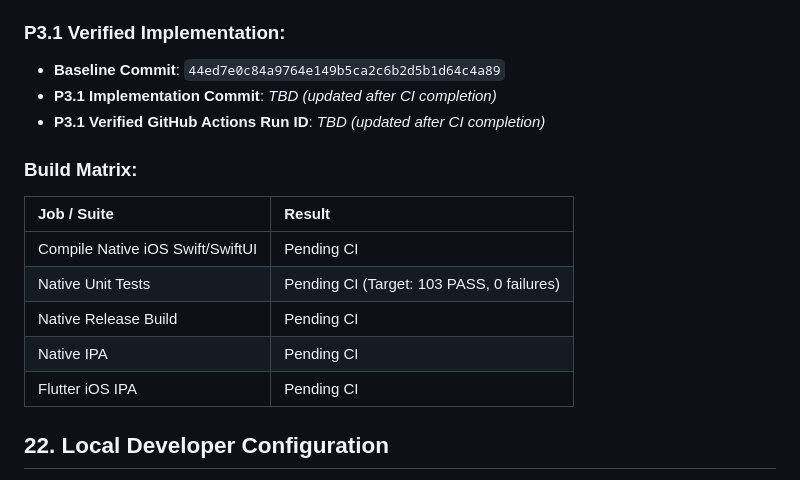
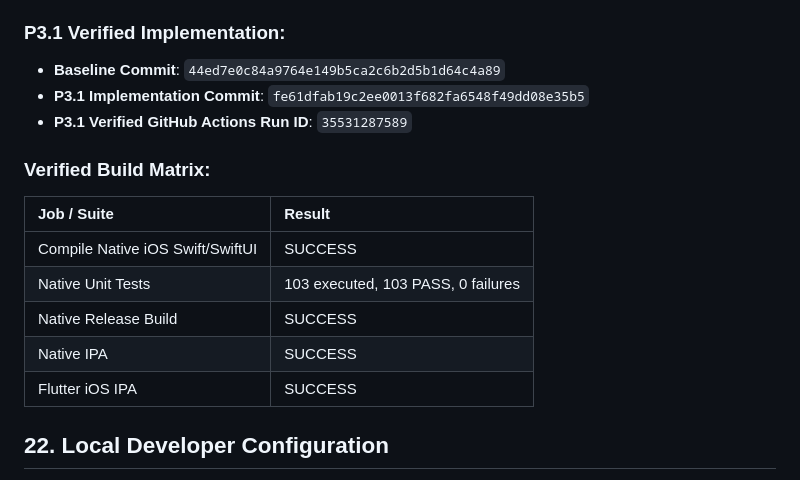
Before and after one commit to ysiduc/esp32-ios-nav, a Markdown page: docs/ai/P3_SEARCH_DESTINATION.md, the part around the change. Drawn GitHub-style.

Commit message:
docs(p3.1): record verified CI run ID 35531287589 and 103/103 passing tests

```diff
--- a/docs/ai/P3_SEARCH_DESTINATION.md
+++ b/docs/ai/P3_SEARCH_DESTINATION.md
@@ -258,17 +258,17 @@ When `errorMessage != nil`:
 
 ### P3.1 Verified Implementation:
 - **Baseline Commit**: `44ed7e0c84a9764e149b5ca2c6b2d5b1d64c4a89`
-- **P3.1 Implementation Commit**: _TBD (updated after CI completion)_
-- **P3.1 Verified GitHub Actions Run ID**: _TBD (updated after CI completion)_
+- **P3.1 Implementation Commit**: `fe61dfab19c2ee0013f682fa6548f49dd08e35b5`
+- **P3.1 Verified GitHub Actions Run ID**: `35531287589`
 
-### Build Matrix:
+### Verified Build Matrix:
 | Job / Suite | Result |
 | :--- | :--- |
-| Compile Native iOS Swift/SwiftUI | Pending CI |
-| Native Unit Tests | Pending CI (Target: 103 PASS, 0 failures) |
-| Native Release Build | Pending CI |
-| Native IPA | Pending CI |
-| Flutter iOS IPA | Pending CI |
+| Compile Native iOS Swift/SwiftUI | SUCCESS |
+| Native Unit Tests | 103 executed, 103 PASS, 0 failures |
+| Native Release Build | SUCCESS |
+| Native IPA | SUCCESS |
+| Flutter iOS IPA | SUCCESS |
 
 ## 22. Local Developer Configuration
 
```
